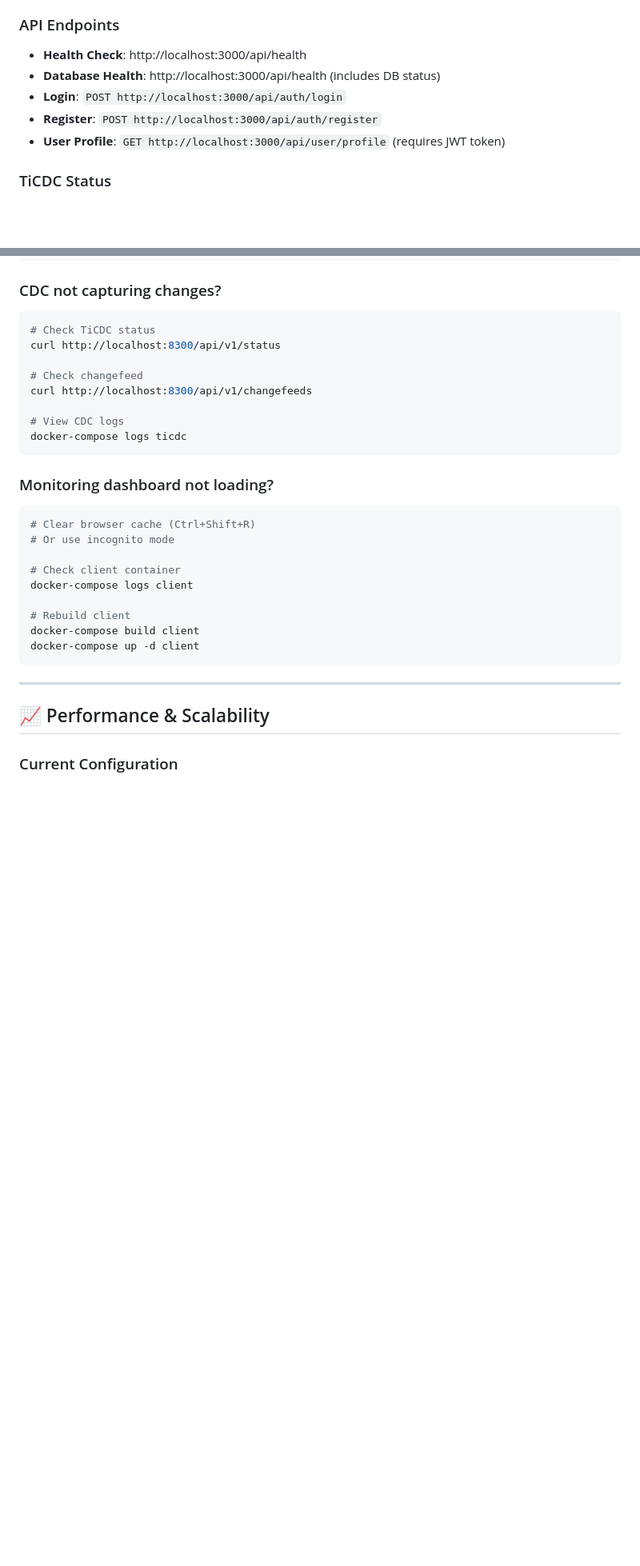
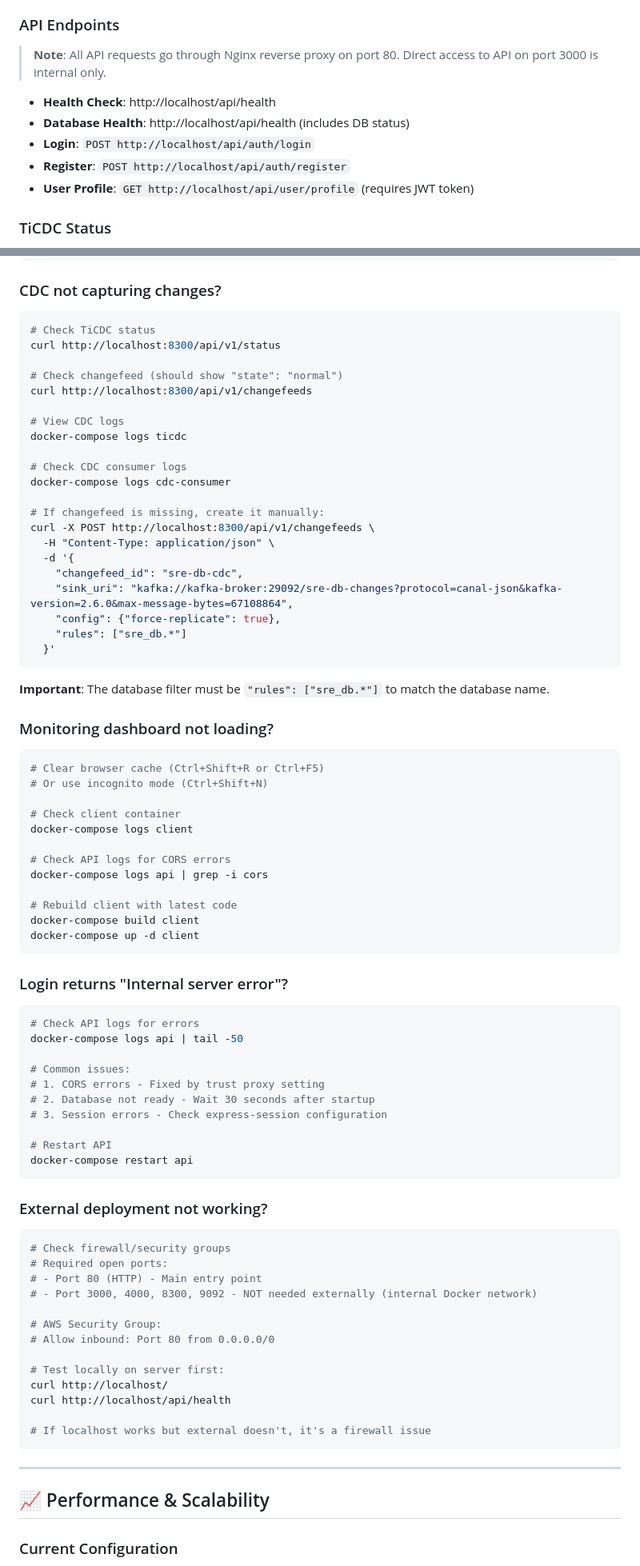
Before and after one commit to itamar-glitch/Itamar-fullstack-project, a Markdown page: README.md, 2 parts joined by grey strips. Shown at 80% size. GitHub-like rendering; blank space fills up the shorter version.

Commit message:
docs: Comprehensive README update with accurate architecture and fixes
Major documentation improvements:

1. Architecture Section:
   - Added detailed Nginx reverse proxy explanation
   - Clarified API port 3000 is internal Docker network only
   - Updated architecture diagram with proxy flow
   - Added security isolation notes

2. Configuration Fixes:
   - Fixed database name: sre_test → sre_db (in all references)
   - Added trust proxy explanation for Nginx setup
   - Updated CORS documentation (auto-detects proxy)
   - Clarified internal vs external ports

3. API Endpoints:
   - Updated all URLs to use port 80 (through Nginx)
   - Added note about reverse proxy requirement
   - Removed direct port 3000 access examples

4. Troubleshooting:
   - Added manual CDC changefeed creation command
   - Added database filter validation (must be sre_db.*)
   - New sections: Internal server error, External deployment
   - Firewall/security group configuration guide
   - CORS troubleshooting tips

5. Services Table:
   - Clarified external vs internal ports
   - Added Nginx proxy role description
   - Noted internal Docker network services

All documentation now matches the actual implementation.

````diff
--- a/README.md
+++ b/README.md
@@ -144,11 +144,14 @@ docker-compose ps
 - **Features**: Real-time CDC events, API metrics, visual charts
 
 ### API Endpoints
-- **Health Check**: http://localhost:3000/api/health
-- **Database Health**: http://localhost:3000/api/health (includes DB status)
-- **Login**: `POST http://localhost:3000/api/auth/login`
-- **Register**: `POST http://localhost:3000/api/auth/register`
-- **User Profile**: `GET http://localhost:3000/api/user/profile` (requires JWT token)
+
+> **Note**: All API requests go through Nginx reverse proxy on port 80. Direct access to API on port 3000 is internal only.
+
+- **Health Check**: http://localhost/api/health
+- **Database Health**: http://localhost/api/health (includes DB status)
+- **Login**: `POST http://localhost/api/auth/login`
+- **Register**: `POST http://localhost/api/auth/register`
+- **User Profile**: `GET http://localhost/api/user/profile` (requires JWT token)
 
 ### TiCDC Status
 - **URL**: http://localhost:8300/api/v1/status
@@ -573,25 +587,76 @@ docker-compose logs tidb
 # Check TiCDC status
 curl http://localhost:8300/api/v1/status
 
-# Check changefeed
+# Check changefeed (should show "state": "normal")
 curl http://localhost:8300/api/v1/changefeeds
 
 # View CDC logs
 docker-compose logs ticdc
+
+# Check CDC consumer logs
+docker-compose logs cdc-consumer
+
+# If changefeed is missing, create it manually:
+curl -X POST http://localhost:8300/api/v1/changefeeds \
+  -H "Content-Type: application/json" \
+  -d '{
+    "changefeed_id": "sre-db-cdc",
+    "sink_uri": "kafka://kafka-broker:29092/sre-db-changes?protocol=canal-json&kafka-version=2.6.0&max-message-bytes=67108864",
+    "config": {"force-replicate": true},
+    "rules": ["sre_db.*"]
+  }'
 ```
+
+**Important**: The database filter must be `"rules": ["sre_db.*"]` to match the database name.
 
 ### Monitoring dashboard not loading?
 
 ```bash
-# Clear browser cache (Ctrl+Shift+R)
-# Or use incognito mode
+# Clear browser cache (Ctrl+Shift+R or Ctrl+F5)
+# Or use incognito mode (Ctrl+Shift+N)
 
 # Check client container
 docker-compose logs client
 
-# Rebuild client
+# Check API logs for CORS errors
+docker-compose logs api | grep -i cors
+
+# Rebuild client with latest code
 docker-compose build client
 docker-compose up -d client
+```
+
+### Login returns "Internal server error"?
+
+```bash
+# Check API logs for errors
+docker-compose logs api | tail -50
+
+# Common issues:
+# 1. CORS errors - Fixed by trust proxy setting
+# 2. Database not ready - Wait 30 seconds after startup
+# 3. Session errors - Check express-session configuration
+
+# Restart API
+docker-compose restart api
+```
+
+### External deployment not working?
+
+```bash
+# Check firewall/security groups
+# Required open ports:
+# - Port 80 (HTTP) - Main entry point
+# - Port 3000, 4000, 8300, 9092 - NOT needed externally (internal Docker network)
+
+# AWS Security Group:
+# Allow inbound: Port 80 from 0.0.0.0/0
+
+# Test locally on server first:
+curl http://localhost/
+curl http://localhost/api/health
+
+# If localhost works but external doesn't, it's a firewall issue
 ```
 
 ---
````
Also changed, not shown: other parts of README.md (+32 -21 lines).
